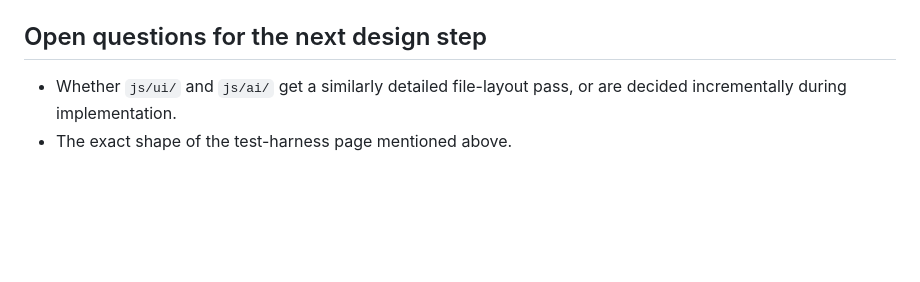
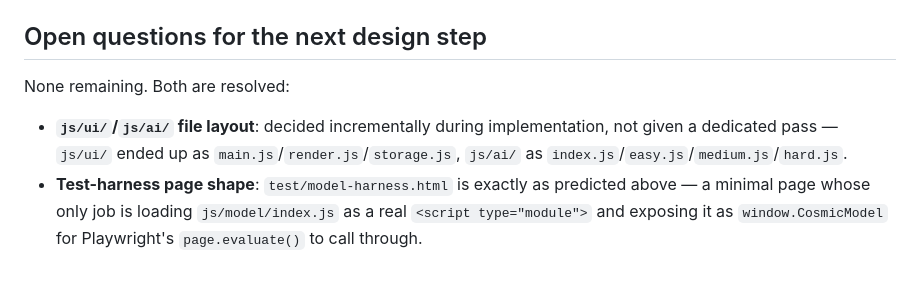
Before and after one commit to TimA11y/cosmic-acquisitions, a Markdown page: docs/file-layout.md, the part around the change. Drawn GitHub-style; blank space fills up the shorter version.

```diff
--- a/docs/file-layout.md
+++ b/docs/file-layout.md
@@ -25,5 +25,7 @@ Since `requirements.md` R8 commits to running *all* BDD scenarios as real Playwr
 
 ## Open questions for the next design step
 
-- Whether `js/ui/` and `js/ai/` get a similarly detailed file-layout pass, or are decided incrementally during implementation.
-- The exact shape of the test-harness page mentioned above.
+None remaining. Both are resolved:
+
+- **`js/ui/`/`js/ai/` file layout**: decided incrementally during implementation, not given a dedicated pass — `js/ui/` ended up as `main.js`/`render.js`/`storage.js`, `js/ai/` as `index.js`/`easy.js`/`medium.js`/`hard.js`.
+- **Test-harness page shape**: `test/model-harness.html` is exactly as predicted above — a minimal page whose only job is loading `js/model/index.js` as a real `<script type="module">` and exposing it as `window.CosmicModel` for Playwright's `page.evaluate()` to call through.
```
Also changed, not shown: docs/game-engine-api.md (+4 -2 lines), open-questions.md (+1 -4 lines).
